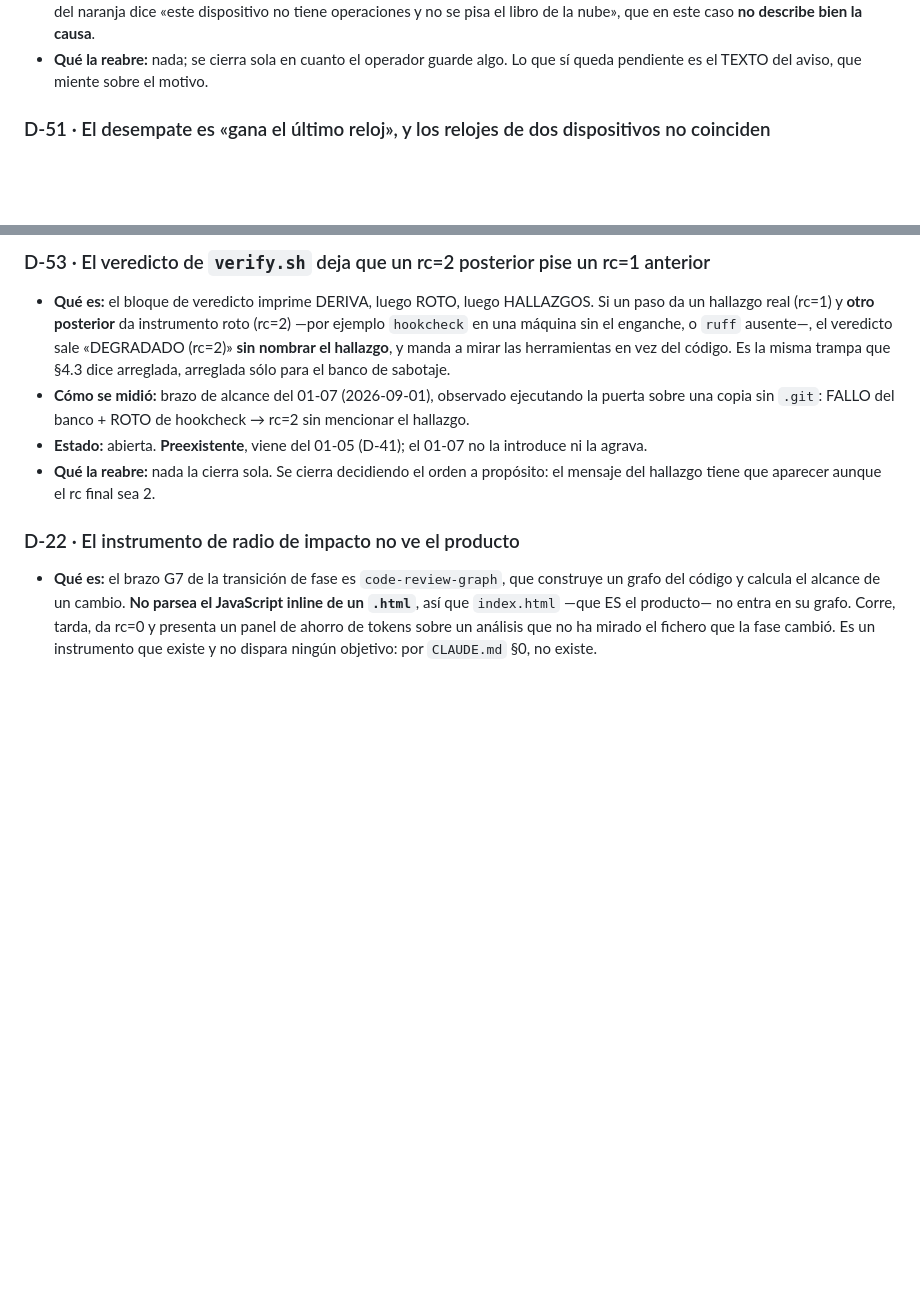
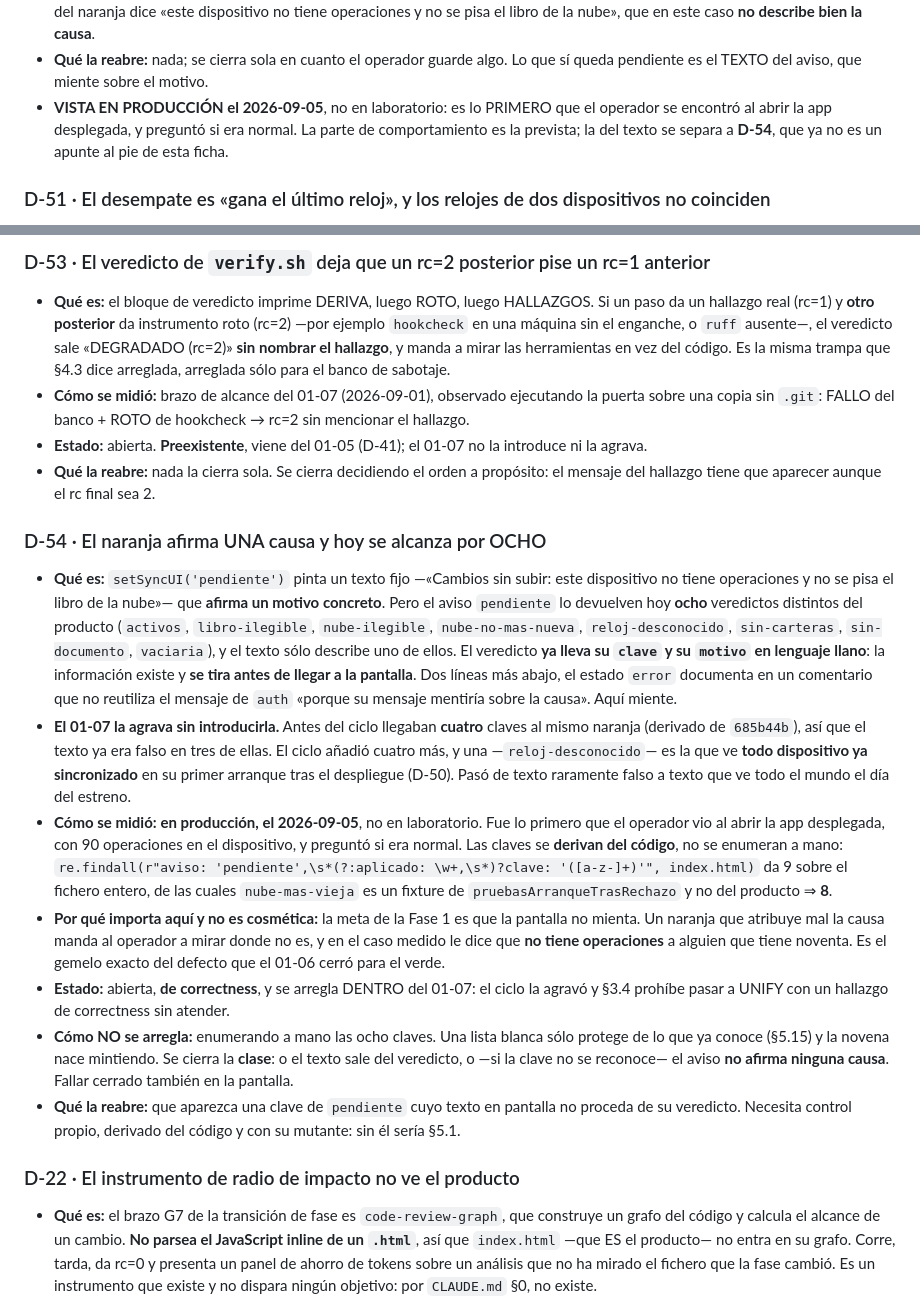
Before and after one commit to californiakid91/food, a Markdown page: .paul/DEUDAS.md, 2 parts joined by grey strips. Rendered like a GitHub page; blank space fills up the shorter version.

Commit message:
Anotar el naranja que miente, visto en produccion al abrir la app
Lo PRIMERO que el operador vio en la version desplegada fue «Cambios sin subir:
este dispositivo no tiene operaciones» con 90 operaciones en el dispositivo.

Causa demostrada en su consola, no supuesta: `savedAt` es `undefined`, o sea la
rama `reloj-desconocido` de `decidirBajada`. El COMPORTAMIENTO es el previsto y
querido (D-50): sin desempate posible y con datos que proteger, no se aplica la
nube y se avisa, en vez de dejarla ganar en verde.

El TEXTO es un defecto y se separa a D-54: `setSyncUI('pendiente')` afirma UNA
causa y el aviso lo alcanzan OCHO veredictos del producto —cifra derivada del
codigo, descontando el fixture `nube-mas-vieja`—. Antes del ciclo eran cuatro,
asi que el texto ya era falso en tres; el 01-07 añadio cuatro mas, y una de
ellas es la que ve TODO dispositivo ya sincronizado el dia del despliegue. Pasó
de raramente falso a universal el dia del estreno.

El veredicto ya lleva `clave` y `motivo` en lenguaje llano: la informacion
existe y se tira antes de llegar a la pantalla. Dos lineas mas abajo, el estado
`error` documenta que NO reutiliza el mensaje de `auth` «porque su mensaje
mentiria sobre la causa». Aqui miente.

Se arregla dentro del 01-07 —el ciclo lo agravo, y §3.4 prohibe entrar en UNIFY
con correctness sin atender— y por la CLASE: el texto sale del veredicto, y una
clave no reconocida no afirma ninguna causa. Codigo sin tocar todavia: el
operador esta mirando la version desplegada.

Co-Authored-By: Claude Opus 5 <noreply@anthropic.com>
Claude-Session: https://claude.ai/code/session_01KRx2uQLSD5ZfJmWta2wvpS

```diff
--- a/.paul/DEUDAS.md
+++ b/.paul/DEUDAS.md
@@ -118,6 +118,9 @@ D-12 y D-13 vienen de la revisión adversaria del plan 01-01, no de la auditorí
   y no se pisa el libro de la nube», que en este caso **no describe bien la causa**.
 - **Qué la reabre:** nada; se cierra sola en cuanto el operador guarde algo. Lo que sí queda
   pendiente es el TEXTO del aviso, que miente sobre el motivo.
+- **VISTA EN PRODUCCIÓN el 2026-09-05**, no en laboratorio: es lo PRIMERO que el operador se
+  encontró al abrir la app desplegada, y preguntó si era normal. La parte de comportamiento es la
+  prevista; la del texto se separa a **D-54**, que ya no es un apunte al pie de esta ficha.
 
 ### D-51 · El desempate es «gana el último reloj», y los relojes de dos dispositivos no coinciden
 - **Qué es:** al conservar la marca del documento aplicado (D-30 cerrada), un dispositivo adopta el
@@ -710,6 +713,39 @@ D-12 y D-13 vienen de la revisión adversaria del plan 01-01, no de la auditorí
   hallazgo tiene que aparecer aunque el rc final sea 2.
 
 
+### D-54 · El naranja afirma UNA causa y hoy se alcanza por OCHO
+- **Qué es:** `setSyncUI('pendiente')` pinta un texto fijo —«Cambios sin subir: este dispositivo no
+  tiene operaciones y no se pisa el libro de la nube»— que **afirma un motivo concreto**. Pero el
+  aviso `pendiente` lo devuelven hoy **ocho** veredictos distintos del producto (`activos`,
+  `libro-ilegible`, `nube-ilegible`, `nube-no-mas-nueva`, `reloj-desconocido`, `sin-carteras`,
+  `sin-documento`, `vaciaria`), y el texto sólo describe uno de ellos. El veredicto **ya lleva su
+  `clave` y su `motivo` en lenguaje llano**: la información existe y **se tira antes de llegar a la
+  pantalla**. Dos líneas más abajo, el estado `error` documenta en un comentario que no reutiliza el
+  mensaje de `auth` «porque su mensaje mentiría sobre la causa». Aquí miente.
+- **El 01-07 la agrava sin introducirla.** Antes del ciclo llegaban **cuatro** claves al mismo
+  naranja (derivado de `685b44b`), así que el texto ya era falso en tres de ellas. El ciclo añadió
+  cuatro más, y una —`reloj-desconocido`— es la que ve **todo dispositivo ya sincronizado** en su
+  primer arranque tras el despliegue (D-50). Pasó de texto raramente falso a texto que ve todo el
+  mundo el día del estreno.
+- **Cómo se midió:** **en producción, el 2026-09-05**, no en laboratorio. Fue lo primero que el
+  operador vio al abrir la app desplegada, con 90 operaciones en el dispositivo, y preguntó si era
+  normal. Las claves se **derivan del código**, no se enumeran a mano:
+  `re.findall(r"aviso: 'pendiente',\s*(?:aplicado: \w+,\s*)?clave: '([a-z-]+)'", index.html)`
+  da 9 sobre el fichero entero, de las cuales `nube-mas-vieja` es un fixture de
+  `pruebasArranqueTrasRechazo` y no del producto ⇒ **8**.
+- **Por qué importa aquí y no es cosmética:** la meta de la Fase 1 es que la pantalla no mienta. Un
+  naranja que atribuye mal la causa manda al operador a mirar donde no es, y en el caso medido le
+  dice que **no tiene operaciones** a alguien que tiene noventa. Es el gemelo exacto del defecto que
+  el 01-06 cerró para el verde.
+- **Estado:** abierta, **de correctness**, y se arregla DENTRO del 01-07: el ciclo la agravó y §3.4
+  prohíbe pasar a UNIFY con un hallazgo de correctness sin atender.
+- **Cómo NO se arregla:** enumerando a mano las ocho claves. Una lista blanca sólo protege de lo que
+  ya conoce (§5.15) y la novena nace mintiendo. Se cierra la **clase**: o el texto sale del veredicto,
+  o —si la clave no se reconoce— el aviso **no afirma ninguna causa**. Fallar cerrado también en la
+  pantalla.
+- **Qué la reabre:** que aparezca una clave de `pendiente` cuyo texto en pantalla no proceda de su
+  veredicto. Necesita control propio, derivado del código y con su mutante: sin él sería §5.1.
+
 ### D-22 · El instrumento de radio de impacto no ve el producto
 - **Qué es:** el brazo G7 de la transición de fase es `code-review-graph`, que construye un grafo
   del código y calcula el alcance de un cambio. **No parsea el JavaScript inline de un `.html`**,
```
Also changed, not shown: 1 other file.
